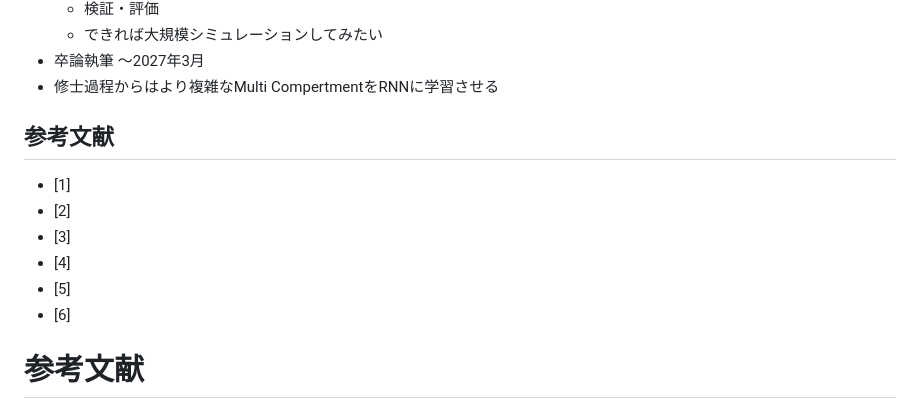
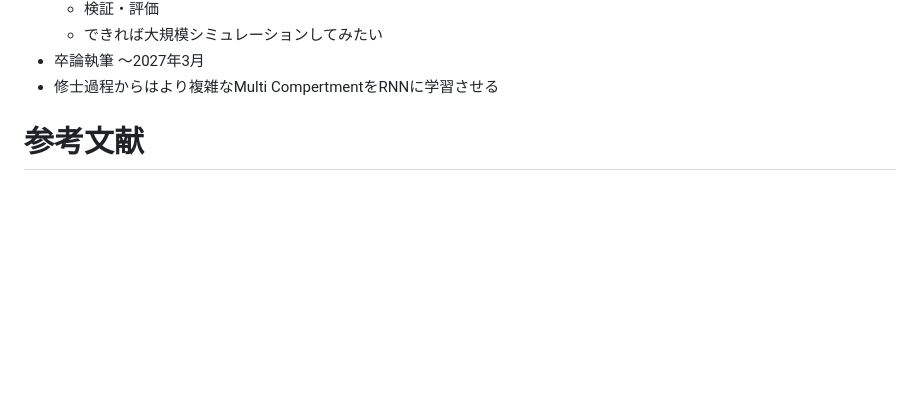
Before and after one commit to bcl-group/2703-yamashita-bashelor-thesis, a Markdown page: README.md, the part around the change. GitHub-like rendering; blank space fills up the shorter version.

```diff
--- a/README.md
+++ b/README.md
@@ -127,13 +127,7 @@ $$
 
 
 
-## 参考文献
-- [1]
-- [2]
-- [3]
-- [4]
-- [5]
-- [6]
+
 # 参考文献
 [^1]：山﨑 匡 and 五十嵐 潤. はじめての神経回路シミュレーション:1ニューロンからヒト全脳モ
 デルまで. 森北出版株式会社,2021年12月22日, pp. 56–61.
```
